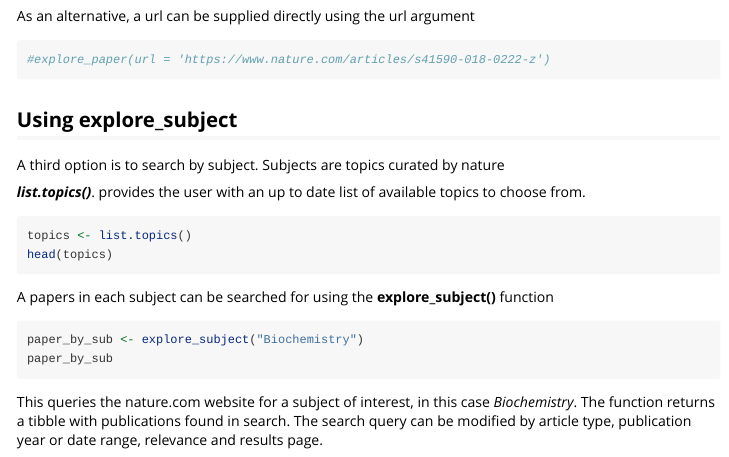
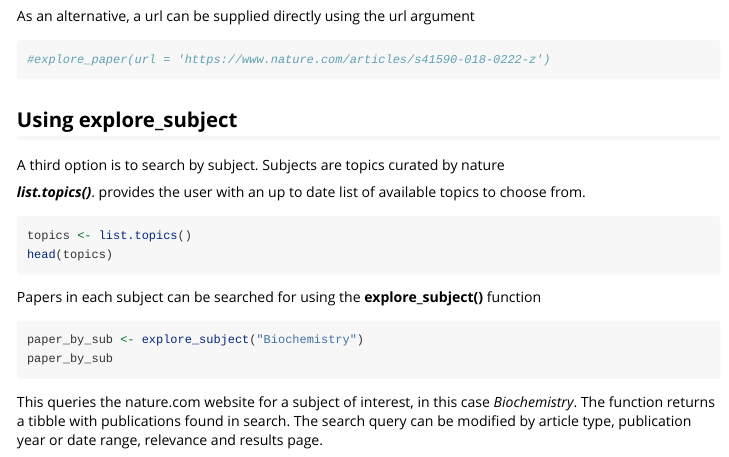
Before and after one commit to PHP-2560/r-package-blshli, an R Markdown document (vignettes/DiscoverNature.Rmd): the page in a window 1100 px wide, from 1600 px down. Rendered offline with R 4.5, knitr and Pandoc, with nearby package versions; the code chunks are not run, so their results and figures are left out.

Commit message:
fixed typo

````diff
--- a/vignettes/DiscoverNature.Rmd
+++ b/vignettes/DiscoverNature.Rmd
@@ -79,7 +79,7 @@ topics <- list.topics()
 head(topics)
 ```
 
-A papers in each subject can be searched for using the **explore_subject()** function
+Papers in each subject can be searched for using the **explore_subject()** function
 ```{r }
 paper_by_sub <- explore_subject("Biochemistry")
 paper_by_sub
````
